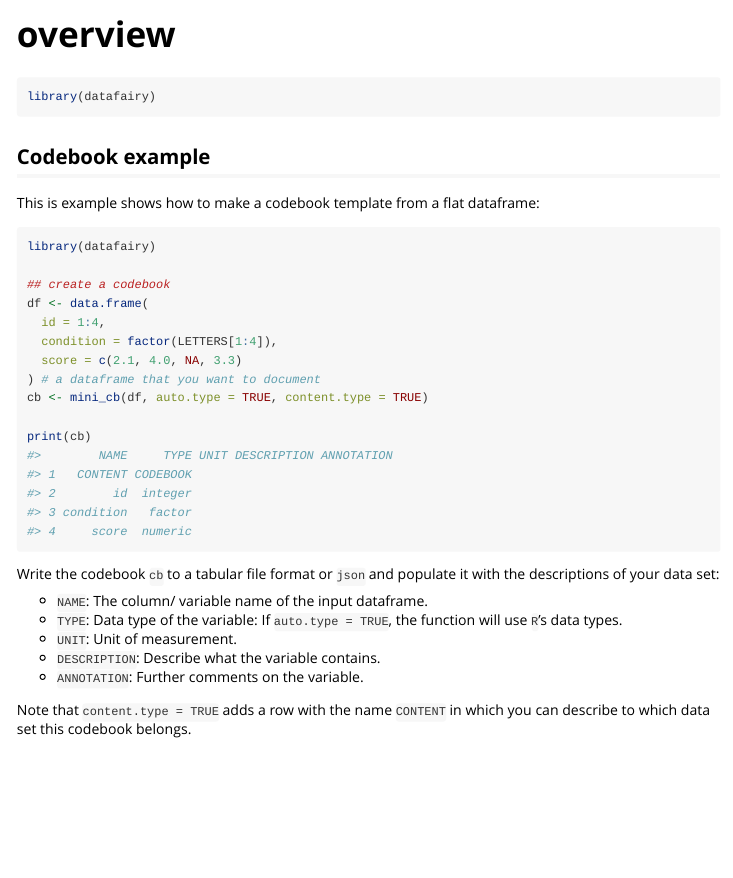
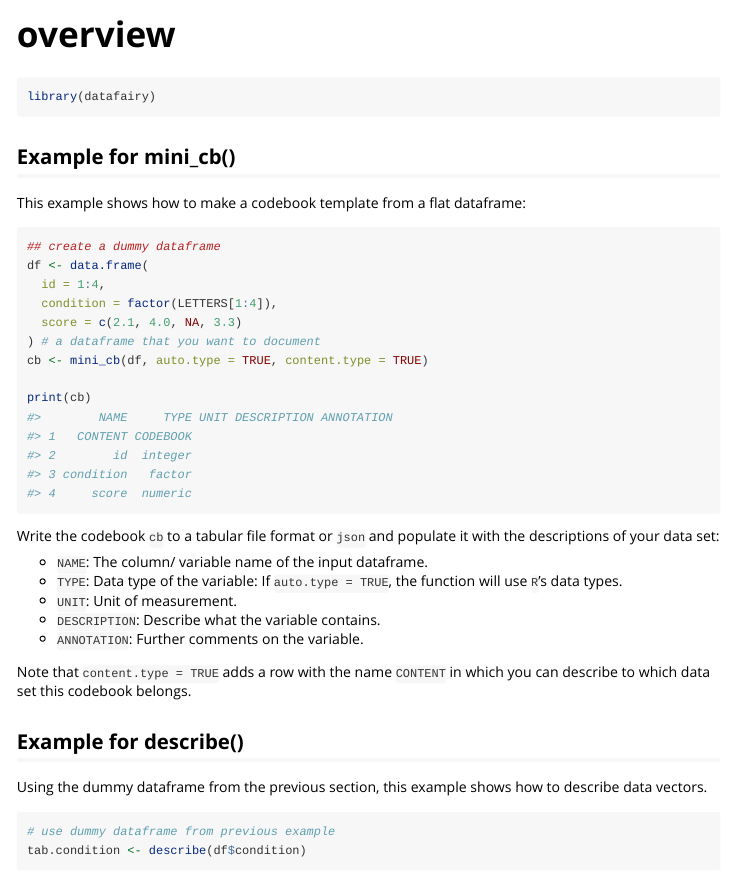
Before and after one commit to lmwidmayer/datafairy, an R Markdown document (vignettes/overview.Rmd): the page in a window 1100 px wide, from its top. Rendered offline with R 4.5, knitr and Pandoc, with nearby package versions; some code elsewhere in the file could not run offline.

Commit message:
fix typos

````diff
--- a/vignettes/overview.Rmd
+++ b/vignettes/overview.Rmd
@@ -18,14 +18,12 @@ knitr::opts_chunk$set(
 library(datafairy)
 ```
 
-## Codebook example
+## Example for mini_cb()
 
-This is example shows how to make a codebook template from a flat dataframe:
+This example shows how to make a codebook template from a flat dataframe:
 
 ```{r example}
-library(datafairy)
-
-## create a codebook
+## create a dummy dataframe
 df <- data.frame(
   id = 1:4,
   condition = factor(LETTERS[1:4]),
@@ -45,3 +43,12 @@ Write the codebook `cb` to a tabular file format or `json` and populate it with
 - `ANNOTATION`: Further comments on the variable.
 
 Note that `content.type = TRUE` adds a row with the name `CONTENT` in which you can describe to which data set this codebook belongs.
+
+
+## Example for describe()
+
+Using the dummy dataframe from the previous section, this example shows how to describe data vectors.
+
+```{r}
+# use dummy dataframe from previous example
+tab.condition <- describe(df$condition)
````
Also changed, not shown: README.Rmd (+1 -1 lines), README.md, vignettes/overview.Rmd (8 more changed lines), 1 other file.
